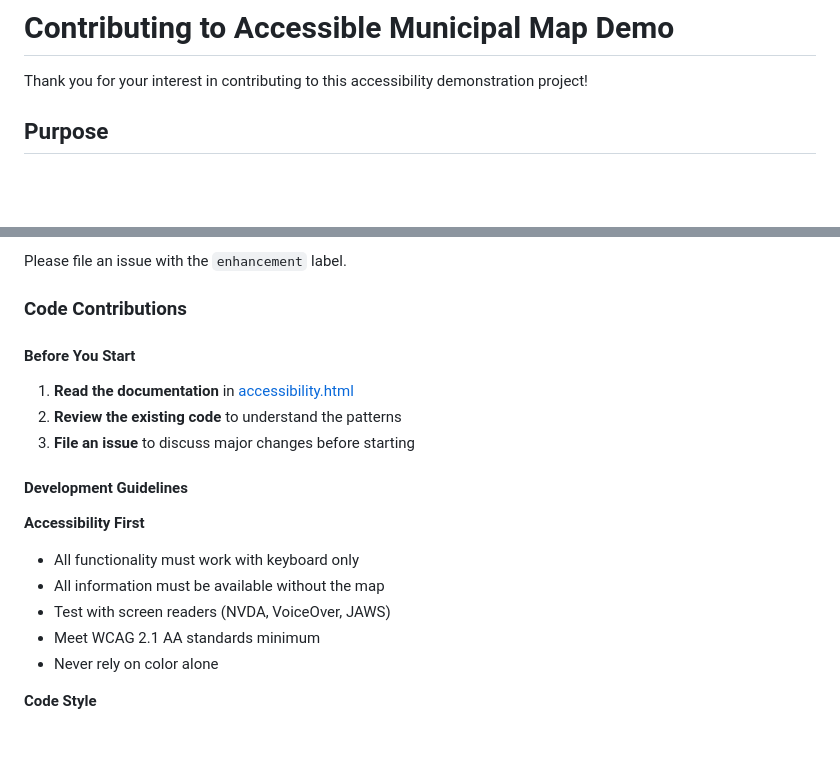
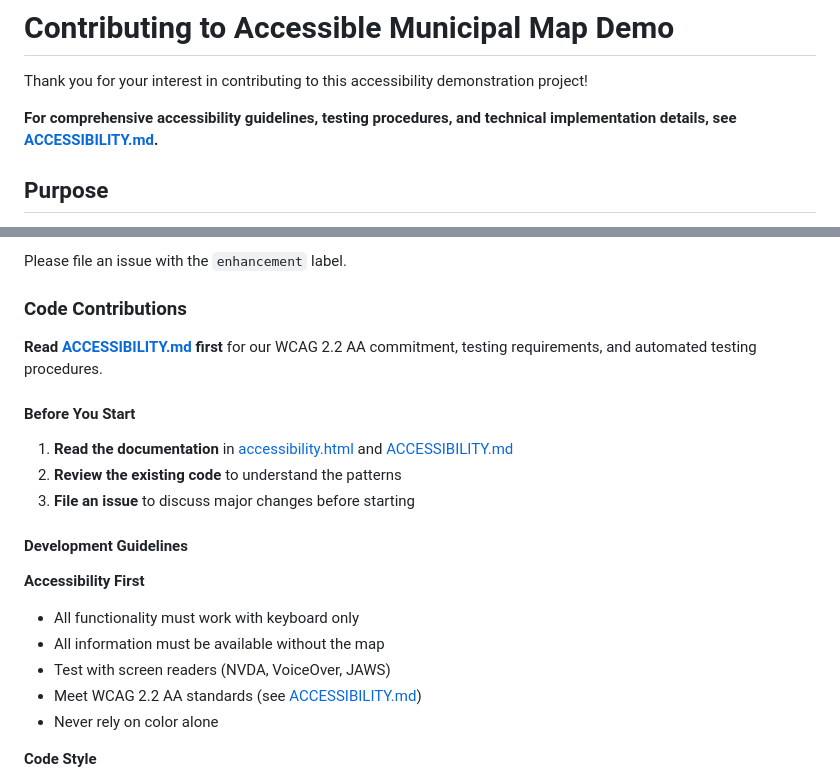
Before and after one commit to mgifford/a11y-maps, a Markdown page: CONTRIBUTING.md, 2 parts joined by grey strips. Rendered like a GitHub page; blank space fills up the shorter version.

Commit message:
Update CONTRIBUTING.md with references to ACCESSIBILITY.md
Co-authored-by: mgifford <116832+mgifford@users.noreply.github.com>

```diff
--- a/CONTRIBUTING.md
+++ b/CONTRIBUTING.md
@@ -1,6 +1,8 @@
 # Contributing to Accessible Municipal Map Demo
 
 Thank you for your interest in contributing to this accessibility demonstration project!
+
+**For comprehensive accessibility guidelines, testing procedures, and technical implementation details, see [ACCESSIBILITY.md](ACCESSIBILITY.md).**
 
 ## Purpose
 
@@ -33,9 +35,11 @@ Please file an issue with the `enhancement` label.
 
 ### Code Contributions
 
+**Read [ACCESSIBILITY.md](ACCESSIBILITY.md) first** for our WCAG 2.2 AA commitment, testing requirements, and automated testing procedures.
+
 #### Before You Start
 
-1. **Read the documentation** in [accessibility.html](accessibility.html)
+1. **Read the documentation** in [accessibility.html](accessibility.html) and [ACCESSIBILITY.md](ACCESSIBILITY.md)
 2. **Review the existing code** to understand the patterns
 3. **File an issue** to discuss major changes before starting
 
@@ -45,7 +49,7 @@ Please file an issue with the `enhancement` label.
 - All functionality must work with keyboard only
 - All information must be available without the map
 - Test with screen readers (NVDA, VoiceOver, JAWS)
-- Meet WCAG 2.1 AA standards minimum
+- Meet WCAG 2.2 AA standards (see [ACCESSIBILITY.md](ACCESSIBILITY.md))
 - Never rely on color alone
 
 **Code Style**
```
